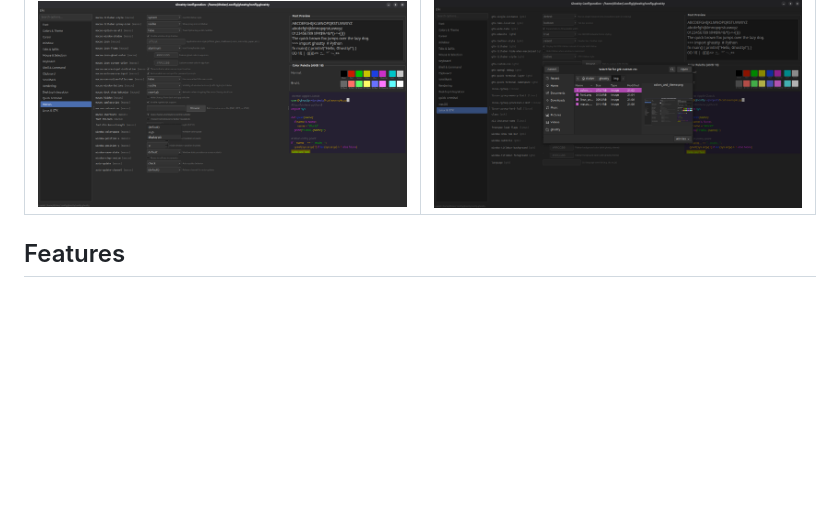
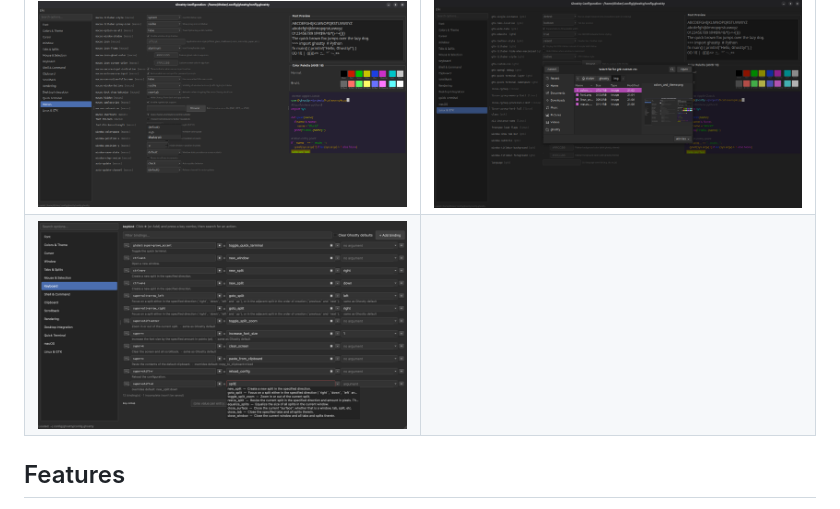
Before and after one commit to d3cker/GhosttyConfigGUI, a Markdown page: README.md, the part around the change. Rendered like a GitHub page; pictures changed too: img/keybinds.png (added); blank space fills up the shorter version.

Commit message:
Add keybind editor screenshot to README
Co-Authored-By: Claude Opus 5.5 <noreply@anthropic.com>

```diff
--- a/README.md
+++ b/README.md
@@ -13,6 +13,7 @@ Ghostty uses a plain text config file (`~/.config/ghostty/config.ghostty`). This
 | ![Font config](img/fonts.png) | ![Theme preview](img/theme.png) |
 | ![Color](img/colors.png) | ![Custom Color](img/custom_color.png) |
 | ![macOS settings](img/macos.png) | ![Linux and GTK](img/linux_and_gtk.png) |
+| ![Keybind editor](img/keybinds.png) | |
 ## Features
 
 - **200+ config options** organized into 15 categories (Font, Colors, Cursor, Window, Keyboard, Shell, Quick Terminal, macOS, Linux & GTK, etc.)
```
